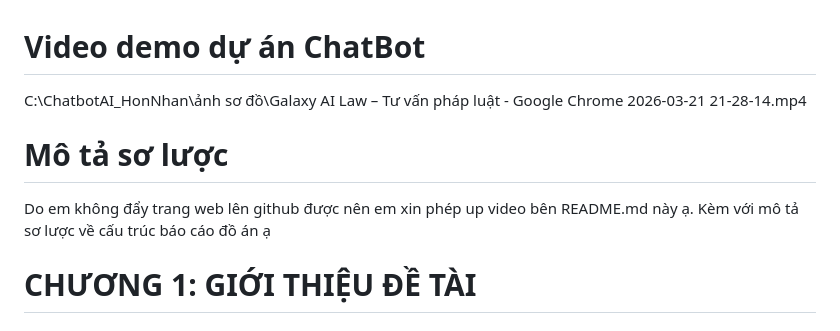
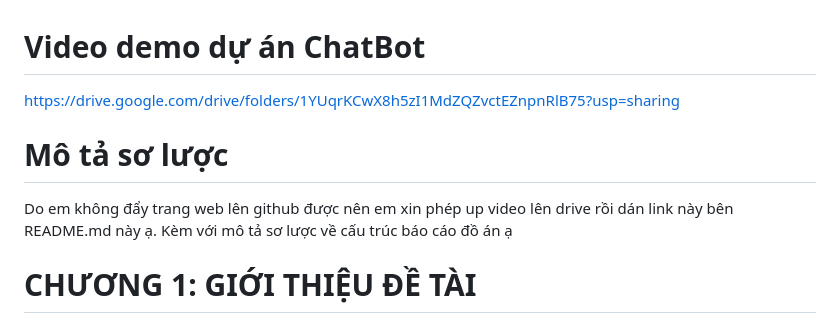
Before and after one commit to nguyenho17/chatbot-phap-luat-hngd, a Markdown page: README.md, the part around the change. Rendered like a GitHub page.

Commit message:
Cập nhật tài liệu dự án README.md

```diff
--- a/README.md
+++ b/README.md
@@ -1,7 +1,7 @@
 # Video demo dự án ChatBot
-C:\ChatbotAI_HonNhan\ảnh sơ đồ\Galaxy AI Law – Tư vấn pháp luật - Google Chrome 2026-03-21 21-28-14.mp4
+https://drive.google.com/drive/folders/1YUqrKCwX8h5zI1MdZQZvctEZnpnRlB75?usp=sharing
 # Mô tả sơ lược
-Do em không đẩy trang web lên github được nên em xin phép up video bên README.md này ạ. Kèm với mô tả sơ lược về cấu trúc báo cáo đồ án ạ
+Do em không đẩy trang web lên github được nên em xin phép up video lên drive rồi dán link này bên README.md này ạ. Kèm với mô tả sơ lược về cấu trúc báo cáo đồ án ạ
 # CHƯƠNG 1: GIỚI THIỆU ĐỀ TÀI
 
 ## 1.1. Lý do chọn đề tài
```
